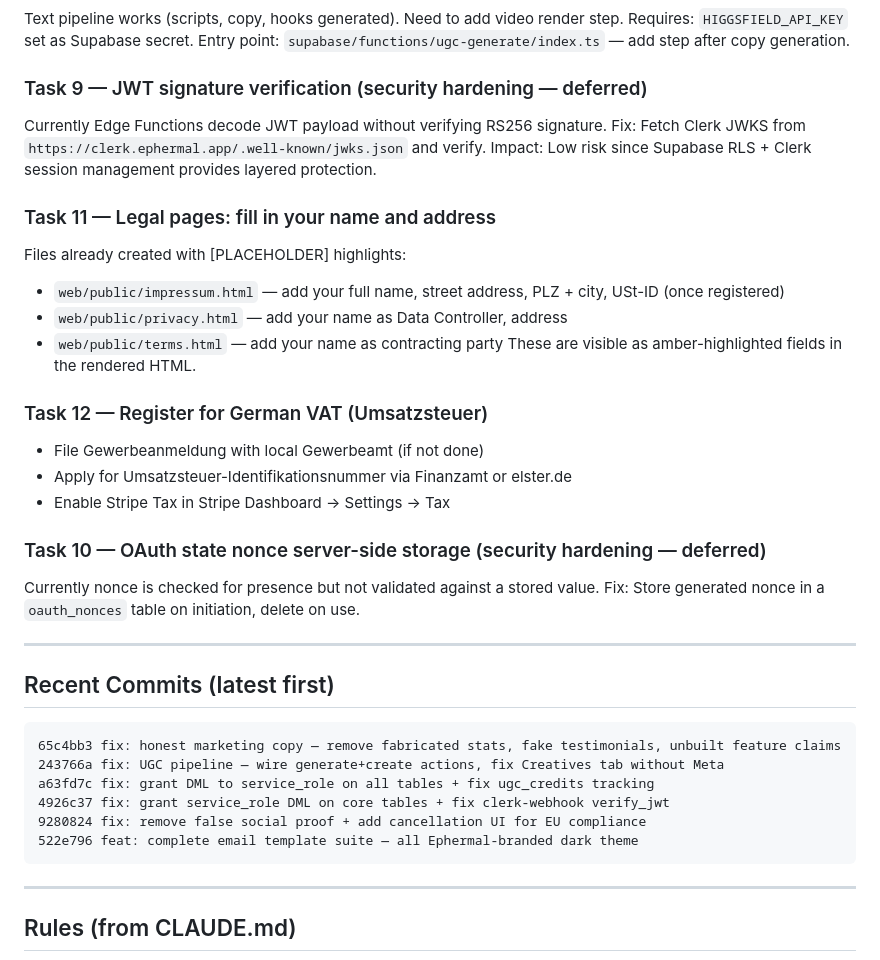
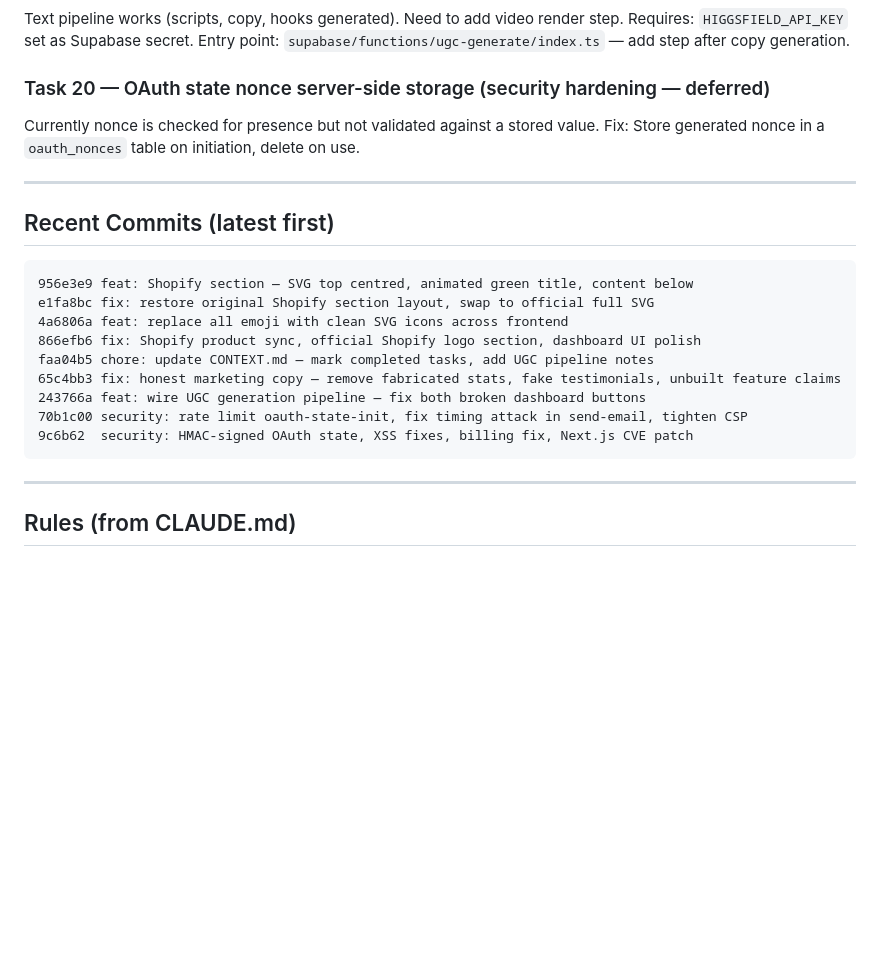
Before and after one commit to J2y04/ephermal, a Markdown page: CONTEXT.md, the part around one of its changes. GitHub-like rendering; blank space fills up the shorter version.

````diff
--- a/CONTEXT.md
+++ b/CONTEXT.md
@@ -229,24 +218,7 @@ Text pipeline works (scripts, copy, hooks generated). Need to add video render s
 Requires: `HIGGSFIELD_API_KEY` set as Supabase secret.
 Entry point: `supabase/functions/ugc-generate/index.ts` — add step after copy generation.
 
-### Task 9 — JWT signature verification (security hardening — deferred)
-Currently Edge Functions decode JWT payload without verifying RS256 signature.
-Fix: Fetch Clerk JWKS from `https://clerk.ephermal.app/.well-known/jwks.json` and verify.
-Impact: Low risk since Supabase RLS + Clerk session management provides layered protection.
-
-### Task 11 — Legal pages: fill in your name and address
-Files already created with [PLACEHOLDER] highlights:
-- `web/public/impressum.html` — add your full name, street address, PLZ + city, USt-ID (once registered)
-- `web/public/privacy.html` — add your name as Data Controller, address
-- `web/public/terms.html` — add your name as contracting party
-These are visible as amber-highlighted fields in the rendered HTML.
-
-### Task 12 — Register for German VAT (Umsatzsteuer)
-- File Gewerbeanmeldung with local Gewerbeamt (if not done)
-- Apply for Umsatzsteuer-Identifikationsnummer via Finanzamt or elster.de
-- Enable Stripe Tax in Stripe Dashboard → Settings → Tax
-
-### Task 10 — OAuth state nonce server-side storage (security hardening — deferred)
+### Task 20 — OAuth state nonce server-side storage (security hardening — deferred)
 Currently nonce is checked for presence but not validated against a stored value.
 Fix: Store generated nonce in a `oauth_nonces` table on initiation, delete on use.
 
@@ -255,12 +227,15 @@ Fix: Store generated nonce in a `oauth_nonces` table on initiation, delete on us
 ## Recent Commits (latest first)
 
 ```
+956e3e9 feat: Shopify section — SVG top centred, animated green title, content below
+e1fa8bc fix: restore original Shopify section layout, swap to official full SVG
+4a6806a feat: replace all emoji with clean SVG icons across frontend
+866efb6 fix: Shopify product sync, official Shopify logo section, dashboard UI polish
+faa04b5 chore: update CONTEXT.md — mark completed tasks, add UGC pipeline notes
 65c4bb3 fix: honest marketing copy — remove fabricated stats, fake testimonials, unbuilt feature claims
-243766a fix: UGC pipeline — wire generate+create actions, fix Creatives tab without Meta
-a63fd7c fix: grant DML to service_role on all tables + fix ugc_credits tracking
-4926c37 fix: grant service_role DML on core tables + fix clerk-webhook verify_jwt
-9280824 fix: remove false social proof + add cancellation UI for EU compliance
-522e796 feat: complete email template suite — all Ephermal-branded dark theme
+243766a feat: wire UGC generation pipeline — fix both broken dashboard buttons
+70b1c00 security: rate limit oauth-state-init, fix timing attack in send-email, tighten CSP
+9c6b62  security: HMAC-signed OAuth state, XSS fixes, billing fix, Next.js CVE patch
 ```
 
 ---
````
Also changed, not shown: other parts of CONTEXT.md (+23 -34 lines).
